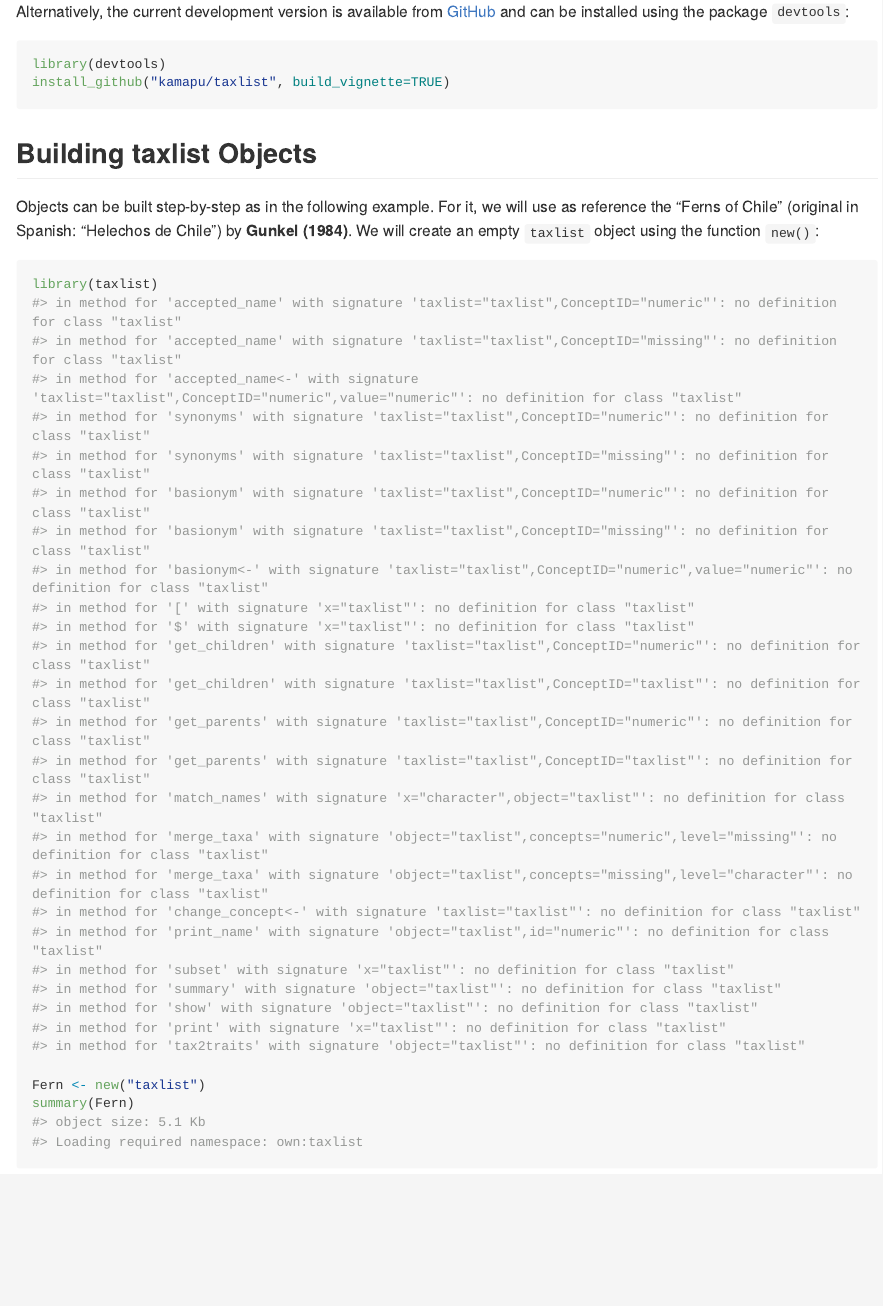
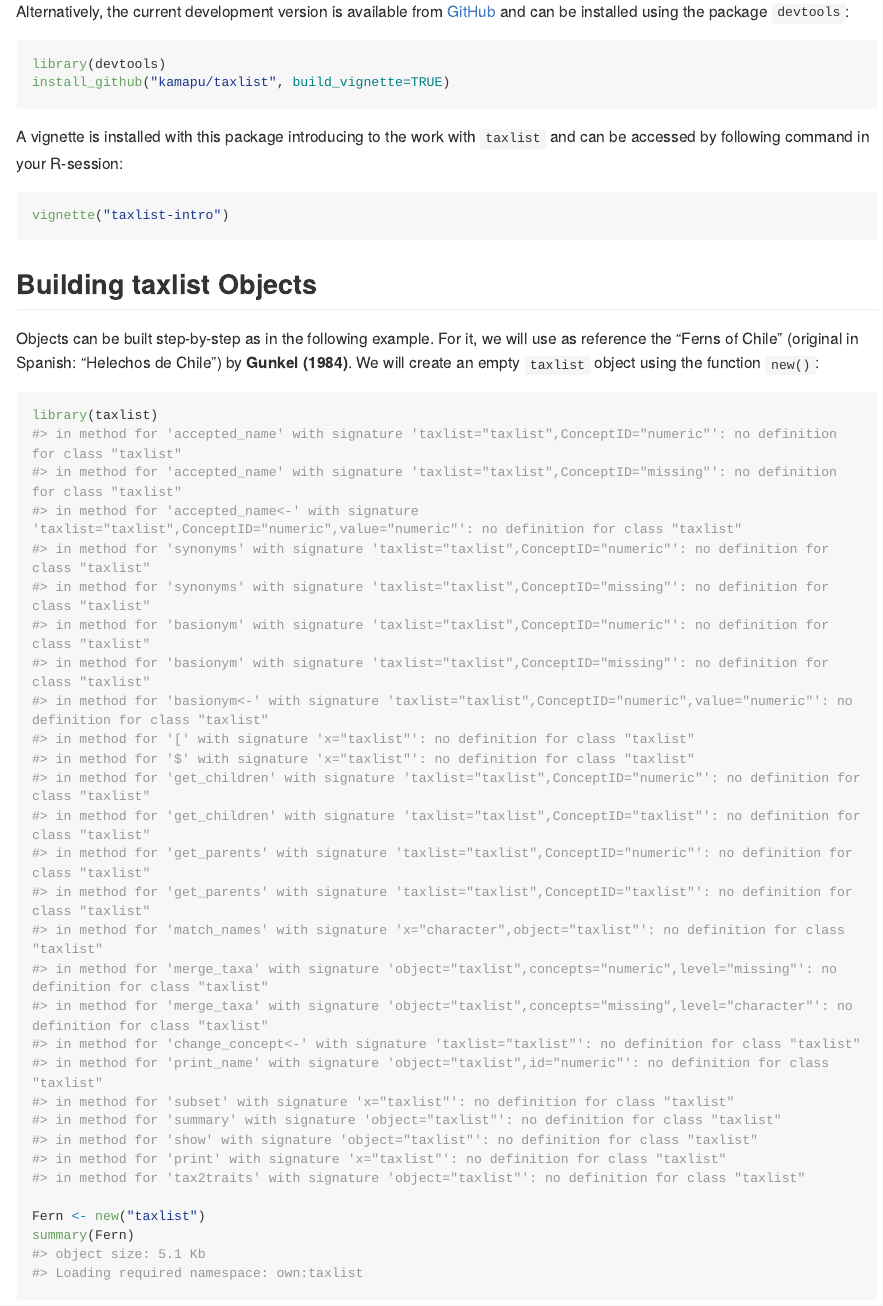
Before and after one commit to ropensci/taxlist, an R Markdown document (README.Rmd): the page in a window 1100 px wide, from 1020 px down. Rendered offline with R 4.5, knitr and Pandoc, with nearby package versions; some code elsewhere in the file could not run offline; long lines of code are wrapped; badge pictures from the web are left out.

Commit message:
Command calling vignette in README

````diff
--- a/README.Rmd
+++ b/README.Rmd
@@ -88,6 +88,12 @@ library(devtools)
 install_github("kamapu/taxlist", build_vignette=TRUE)
 ```
 
+A vignette is installed with this package introducing to the work with
+`taxlist` and can be accessed by following command in your R-session:
+
+```{r eval=FALSE}
+vignette("taxlist-intro")
+```
 
 ## Building taxlist Objects
 
````
Also changed, not shown: README.Rmd (2 more changed lines), 1 other file.
